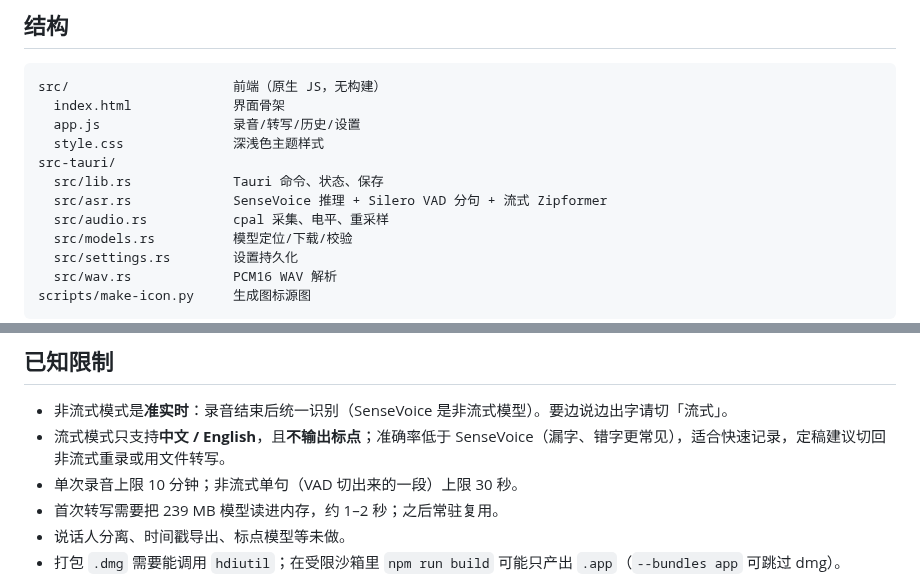
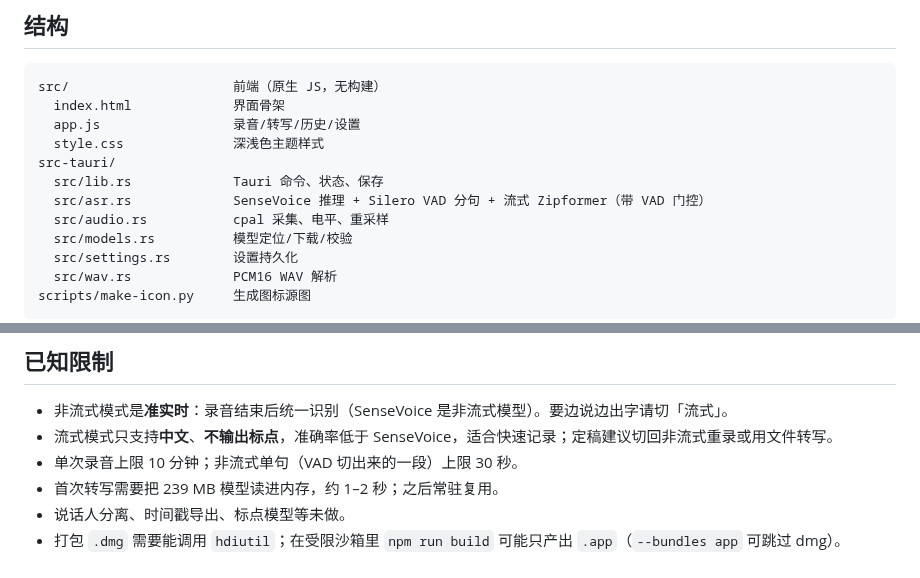
Before and after one commit to bytes-astra/voice-notes, a Markdown page: README.md, 2 parts joined by grey strips. Rendered like a GitHub page.

```diff
--- a/README.md
+++ b/README.md
@@ -78,7 +78,7 @@ src/                     前端（原生 JS，无构建）
   style.css              深浅色主题样式
 src-tauri/
   src/lib.rs             Tauri 命令、状态、保存
-  src/asr.rs             SenseVoice 推理 + Silero VAD 分句 + 流式 Zipformer
+  src/asr.rs             SenseVoice 推理 + Silero VAD 分句 + 流式 Zipformer（带 VAD 门控）
   src/audio.rs           cpal 采集、电平、重采样
   src/models.rs          模型定位/下载/校验
   src/settings.rs        设置持久化
@@ -105,7 +105,7 @@ VOICE_NOTES_RECORD_TEST=1 cargo test --lib records_microphone -- --nocapture
 ## 已知限制
 
 - 非流式模式是**准实时**：录音结束后统一识别（SenseVoice 是非流式模型）。要边说边出字请切「流式」。
-- 流式模式只支持**中文 / English**，且**不输出标点**；准确率低于 SenseVoice（漏字、错字更常见），适合快速记录，定稿建议切回非流式重录或用文件转写。
+- 流式模式只支持**中文**、**不输出标点**，准确率低于 SenseVoice，适合快速记录；定稿建议切回非流式重录或用文件转写。
 - 单次录音上限 10 分钟；非流式单句（VAD 切出来的一段）上限 30 秒。
 - 首次转写需要把 239 MB 模型读进内存，约 1–2 秒；之后常驻复用。
 - 说话人分离、时间戳导出、标点模型等未做。
```
Also changed, not shown: other parts of README.md (+2 -2 lines), AGENTS.md (+2 -1 lines), docs/screenshots/stream-setup.png, docs/screenshots/streaming.png, 7 other files.
